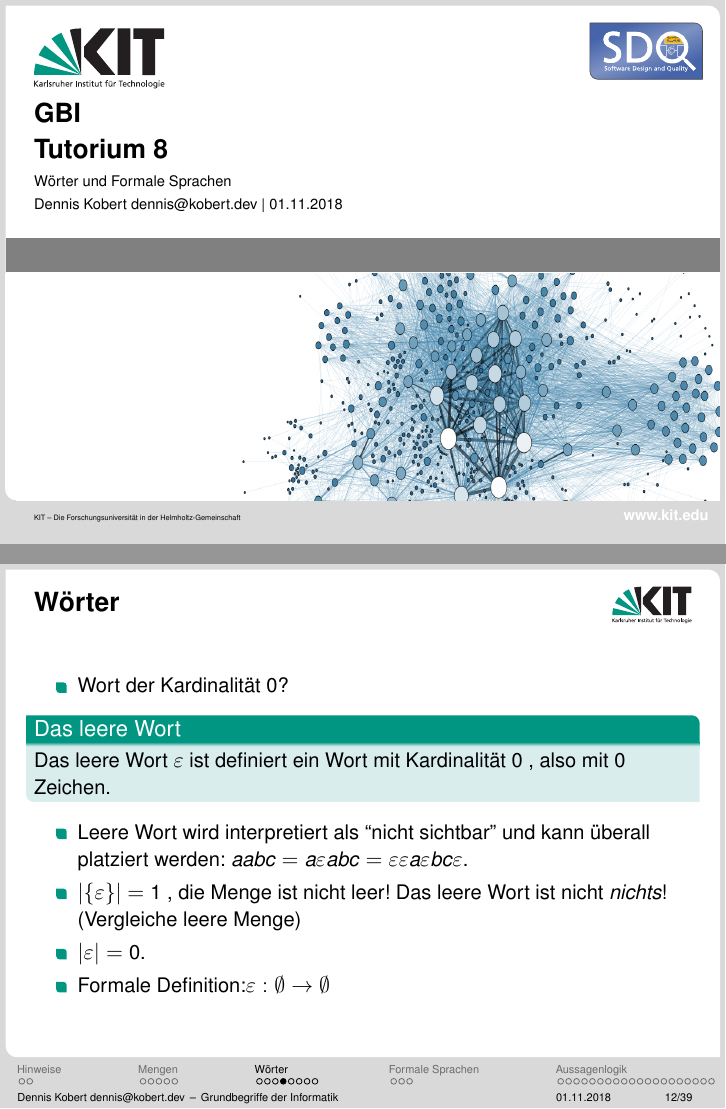
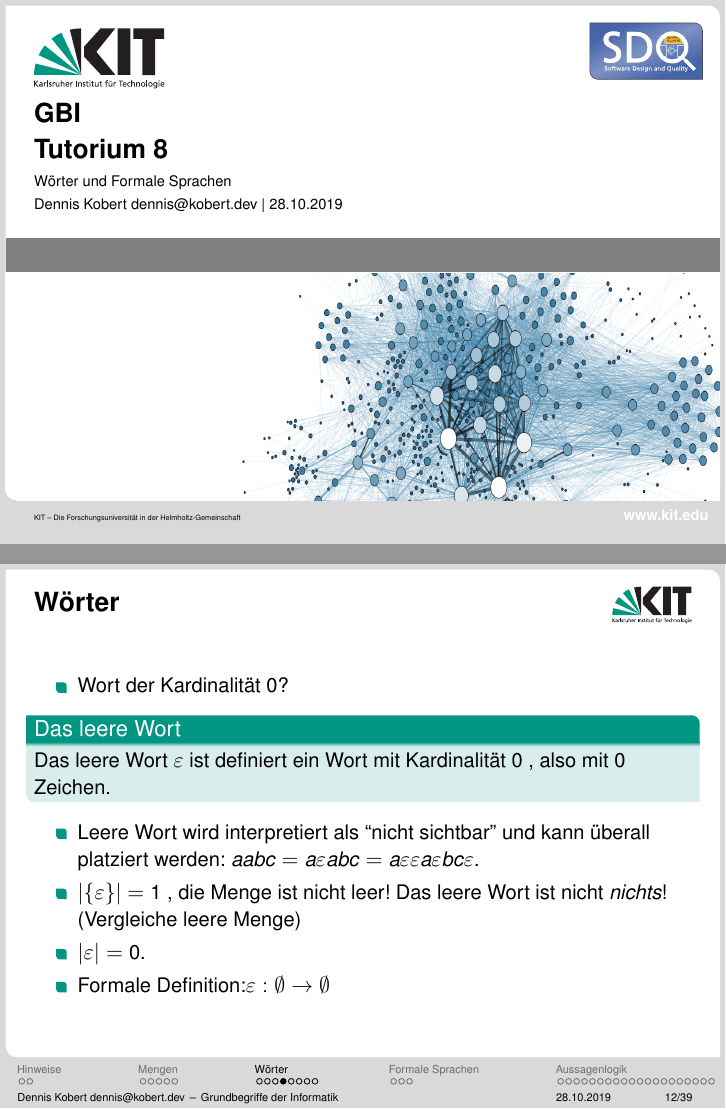
Before and after one commit to TrueDoctor/gbi-tut, LaTeX slides (02/slide-tut14.tex): pages 1 and 12 of 39, joined at a grey line. Compiled offline with pdfLaTeX.

Commit message:
Correct mistake in wört

```diff
--- a/02/slide-tut14.tex
+++ b/02/slide-tut14.tex
@@ -1,4 +1,4 @@
-\def\tutdate{01.11.2018}
+\def\tutdate{28.10.2019}
 
 \documentclass[handout]{beamer}
 \usepackage{../templates/beamerthemekit}
@@ -185,7 +185,7 @@
 	\end{block}
 
 	\begin{itemize}
-		\pitem Leere Wort wird interpretiert als ``nicht sichtbar'' und kann überall platziert werden\pause : $aabc = a\epsilon abc = \epsilon\epsilon a\epsilon bc \epsilon$.
+		\pitem Leere Wort wird interpretiert als ``nicht sichtbar'' und kann überall platziert werden\pause : $aabc = a\epsilon abc = a\epsilon\epsilon a\epsilon bc \epsilon$.
 		\pitem $|\{\epsilon\}|$ \pause $ = 1$ , die Menge ist nicht leer! Das leere Wort ist nicht \emph{nichts}! (Vergleiche leere Menge)
 		\pitem $|\epsilon| = 0$.
 		\pitem Formale Definition:\pause $\epsilon : \emptyset \rightarrow \emptyset $
```
